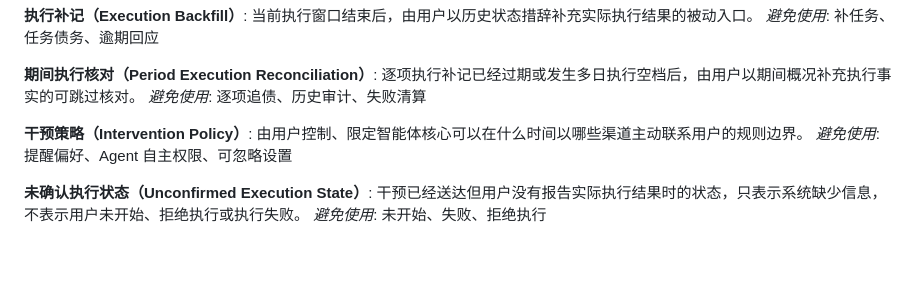
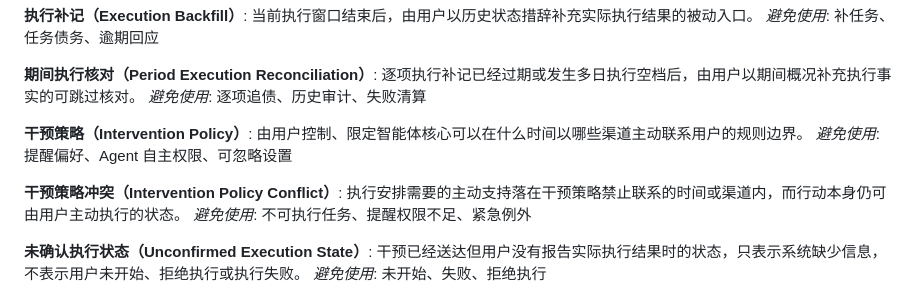
Before and after one commit to Annzival/ADHD-Support-System, a Markdown page: CONTEXT.md, the part around the change. Rendered like a GitHub page; blank space fills up the shorter version.

Commit message:
docs: define intervention policy conflict choices

```diff
--- a/CONTEXT.md
+++ b/CONTEXT.md
@@ -136,6 +136,10 @@ _避免使用_: 逐项追债、历史审计、失败清算
 由用户控制、限定智能体核心可以在什么时间以哪些渠道主动联系用户的规则边界。
 _避免使用_: 提醒偏好、Agent 自主权限、可忽略设置
 
+**干预策略冲突（Intervention Policy Conflict）**:
+执行安排需要的主动支持落在干预策略禁止联系的时间或渠道内，而行动本身仍可由用户主动执行的状态。
+_避免使用_: 不可执行任务、提醒权限不足、紧急例外
+
 **未确认执行状态（Unconfirmed Execution State）**:
 干预已经送达但用户没有报告实际执行结果时的状态，只表示系统缺少信息，不表示用户未开始、拒绝执行或执行失败。
 _避免使用_: 未开始、失败、拒绝执行
```
Also changed, not shown: docs/adr/0039-handle-intervention-policy-conflicts-without-expanding-permission.md (added, +17 -0 lines).
